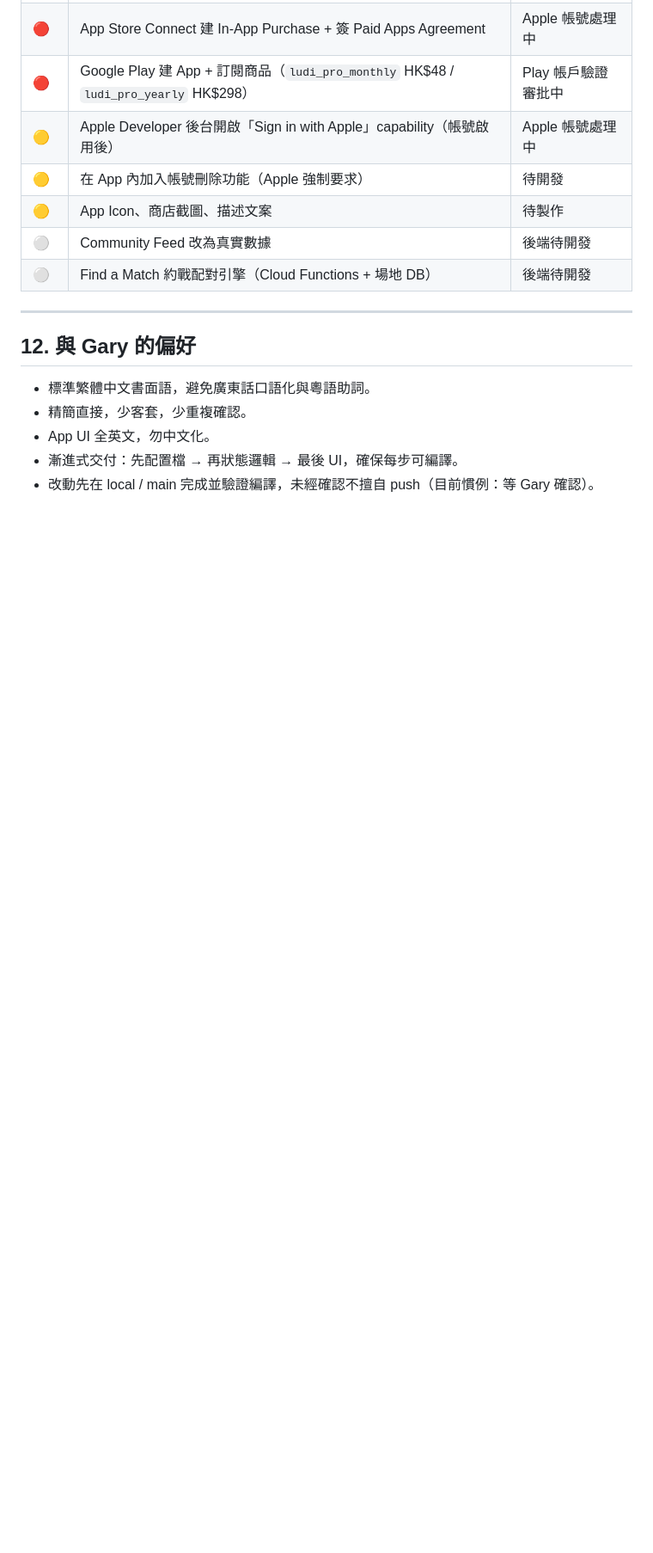
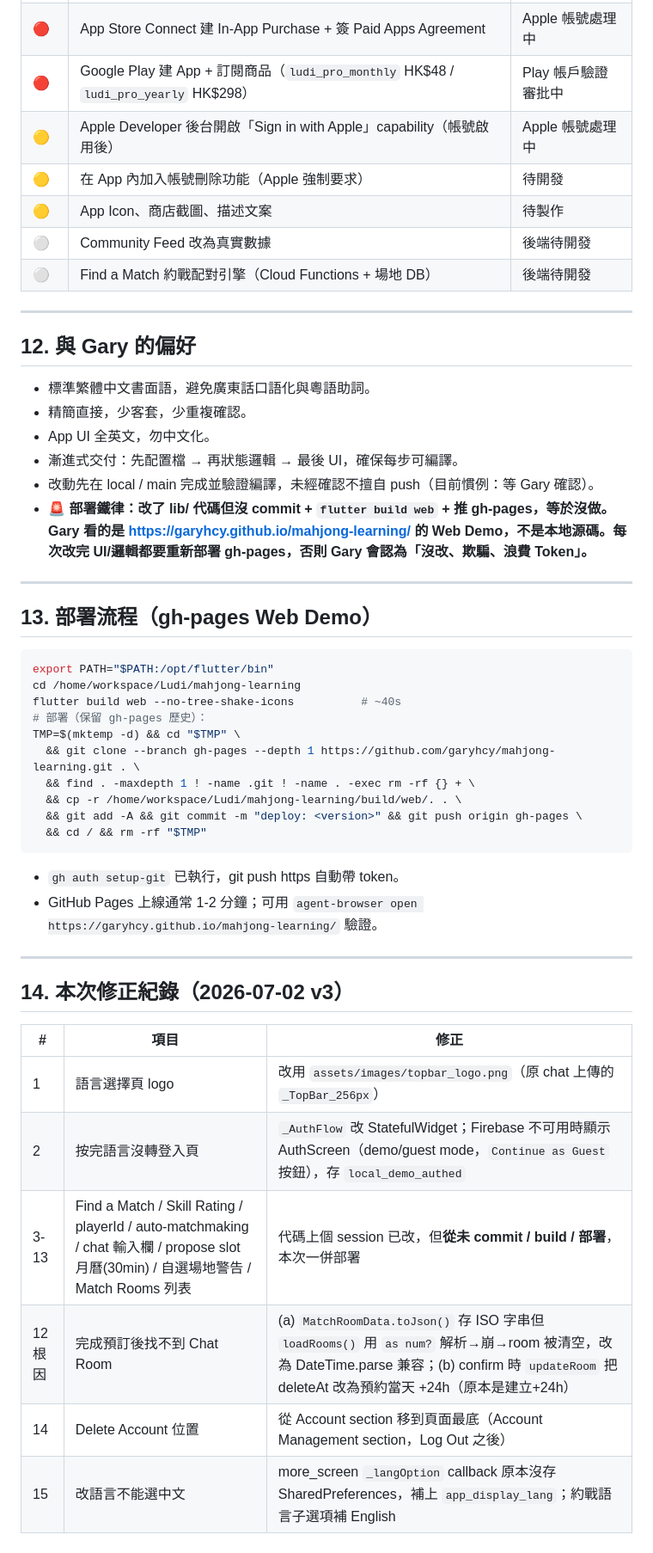
Before and after one commit to garyhcy/mahjong-learning, a Markdown page: AGENTS.md, the part around the change. Shown at 86% size. Rendered like a GitHub page; blank space fills up the shorter version.

Commit message:
docs: AGENTS.md v3 修正紀錄 + 部署鐵律警示

````diff
--- a/AGENTS.md
+++ b/AGENTS.md
@@ -210,3 +210,36 @@ lib/
 - App UI 全英文，勿中文化。
 - 漸進式交付：先配置檔 → 再狀態邏輯 → 最後 UI，確保每步可編譯。
 - 改動先在 local / main 完成並驗證編譯，未經確認不擅自 push（目前慣例：等 Gary 確認）。
+- **🚨 部署鐵律：改了 lib/ 代碼但沒 commit + `flutter build web` + 推 gh-pages，等於沒做。Gary 看的是 https://garyhcy.github.io/mahjong-learning/ 的 Web Demo，不是本地源碼。每次改完 UI/邏輯都要重新部署 gh-pages，否則 Gary 會認為「沒改、欺騙、浪費 Token」。**
+
+---
+
+## 13. 部署流程（gh-pages Web Demo）
+
+```bash
+export PATH="$PATH:/opt/flutter/bin"
+cd /home/workspace/Ludi/mahjong-learning
+flutter build web --no-tree-shake-icons          # ~40s
+# 部署（保留 gh-pages 歷史）：
+TMP=$(mktemp -d) && cd "$TMP" \
+  && git clone --branch gh-pages --depth 1 https://github.com/garyhcy/mahjong-learning.git . \
+  && find . -maxdepth 1 ! -name .git ! -name . -exec rm -rf {} + \
+  && cp -r /home/workspace/Ludi/mahjong-learning/build/web/. . \
+  && git add -A && git commit -m "deploy: <version>" && git push origin gh-pages \
+  && cd / && rm -rf "$TMP"
+```
+- `gh auth setup-git` 已執行，git push https 自動帶 token。
+- GitHub Pages 上線通常 1-2 分鐘；可用 `agent-browser open https://garyhcy.github.io/mahjong-learning/` 驗證。
+
+---
+
+## 14. 本次修正紀錄（2026-07-02 v3）
+
+| # | 項目 | 修正 |
+|---|------|------|
+| 1 | 語言選擇頁 logo | 改用 `assets/images/topbar_logo.png`（原 chat 上傳的 `_TopBar_256px`） |
+| 2 | 按完語言沒轉登入頁 | `_AuthFlow` 改 StatefulWidget；Firebase 不可用時顯示 AuthScreen（demo/guest mode，`Continue as Guest` 按鈕），存 `local_demo_authed` |
+| 3-13 | Find a Match / Skill Rating / playerId / auto-matchmaking / chat 輸入欄 / propose slot 月曆(30min) / 自選場地警告 / Match Rooms 列表 | 代碼上個 session 已改，但**從未 commit / build / 部署**，本次一併部署 |
+| 12 根因 | 完成預訂後找不到 Chat Room | (a) `MatchRoomData.toJson()` 存 ISO 字串但 `loadRooms()` 用 `as num?` 解析→崩→room 被清空，改為 DateTime.parse 兼容；(b) confirm 時 `updateRoom` 把 deleteAt 改為預約當天 +24h（原本是建立+24h） |
+| 14 | Delete Account 位置 | 從 Account section 移到頁面最底（Account Management section，Log Out 之後） |
+| 15 | 改語言不能選中文 | more_screen `_langOption` callback 原本沒存 SharedPreferences，補上 `app_display_lang`；約戰語言子選項補 English |
````
